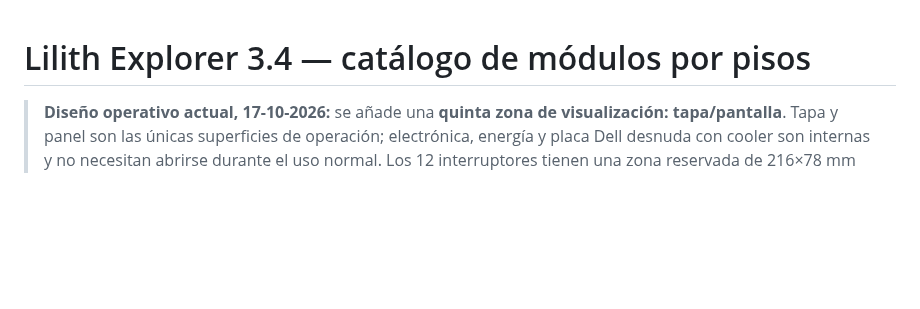
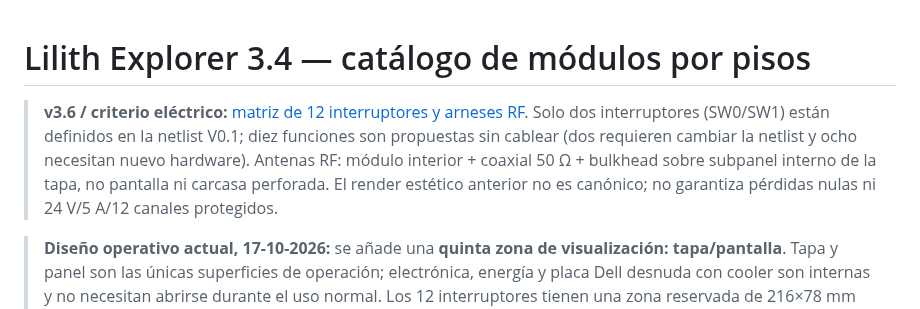
Before and after one commit to Jesus-Medina/Cyberdeck-R5-ESP32, a Markdown page: site/README.md, the part around the change. Rendered like a GitHub page; blank space fills up the shorter version.

Commit message:
docs(lilith): documentar matriz, no cablear propuestas y evitar RF imaginaria

```diff
--- a/site/README.md
+++ b/site/README.md
@@ -1,4 +1,7 @@
 # Lilith Explorer 3.4 — catálogo de módulos por pisos
+
+> **v3.6 / criterio eléctrico:** [matriz de 12 interruptores y arneses RF](../docs/26-lilith-switch-matrix-and-antenna-routing.md). Solo dos interruptores (SW0/SW1) están definidos en la netlist V0.1; diez funciones son propuestas sin cablear (dos requieren cambiar la netlist y ocho necesitan nuevo hardware). Antenas RF: módulo interior + coaxial 50 Ω + bulkhead sobre subpanel interno de la tapa, no pantalla ni carcasa perforada. El render estético anterior no es canónico; no garantiza pérdidas nulas ni 24 V/5 A/12 canales protegidos.
+
 
 > **Diseño operativo actual, 17-10-2026:** se añade una **quinta zona de visualización: tapa/pantalla**. Tapa y panel son las únicas superficies de operación; electrónica, energía y placa Dell desnuda con cooler son internas y no necesitan abrirse durante el uso normal. Los 12 interruptores tienen una zona reservada de 216×78 mm (6×2, paso orientativo 36 mm), sin validar espacio neto ni profundidad. Wi-Fi/LoRa/SDR se conectan a antenas despejadas en tapa/panel abierto con coax apropiado. Se incluye plano ilustrativo en mm para panel 371×258 y tapa con LCD activo aprox. 309×174; no es plan de corte. Véase [especificación actual](../docs/25-lilith-panel-lid-interface.md).
 
```
